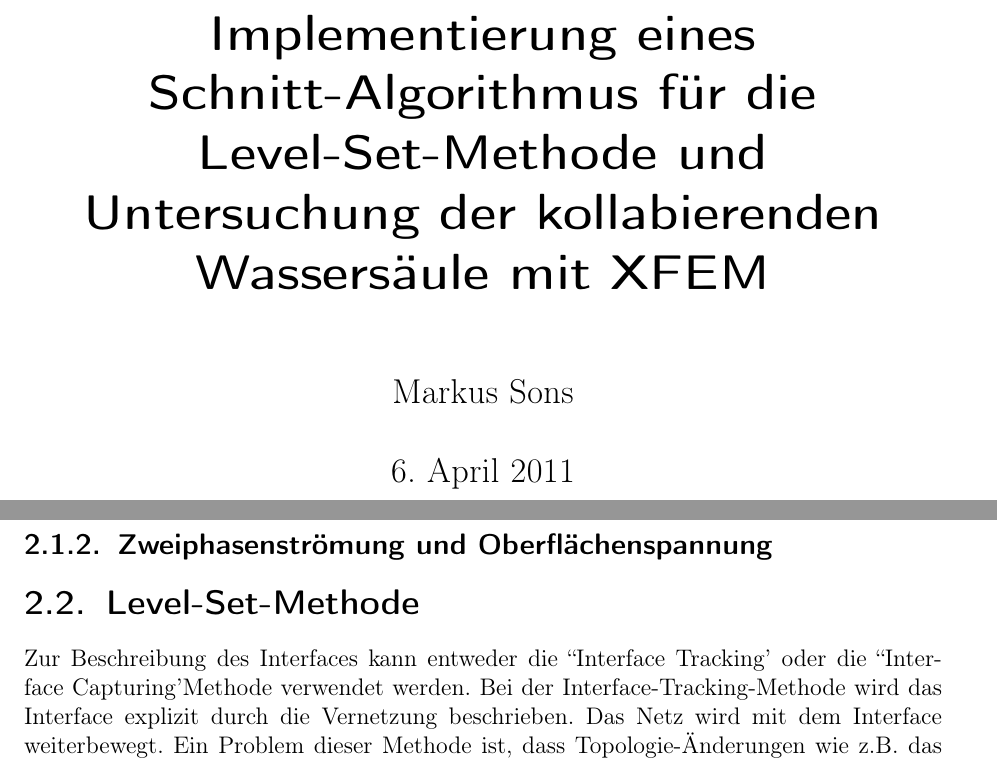
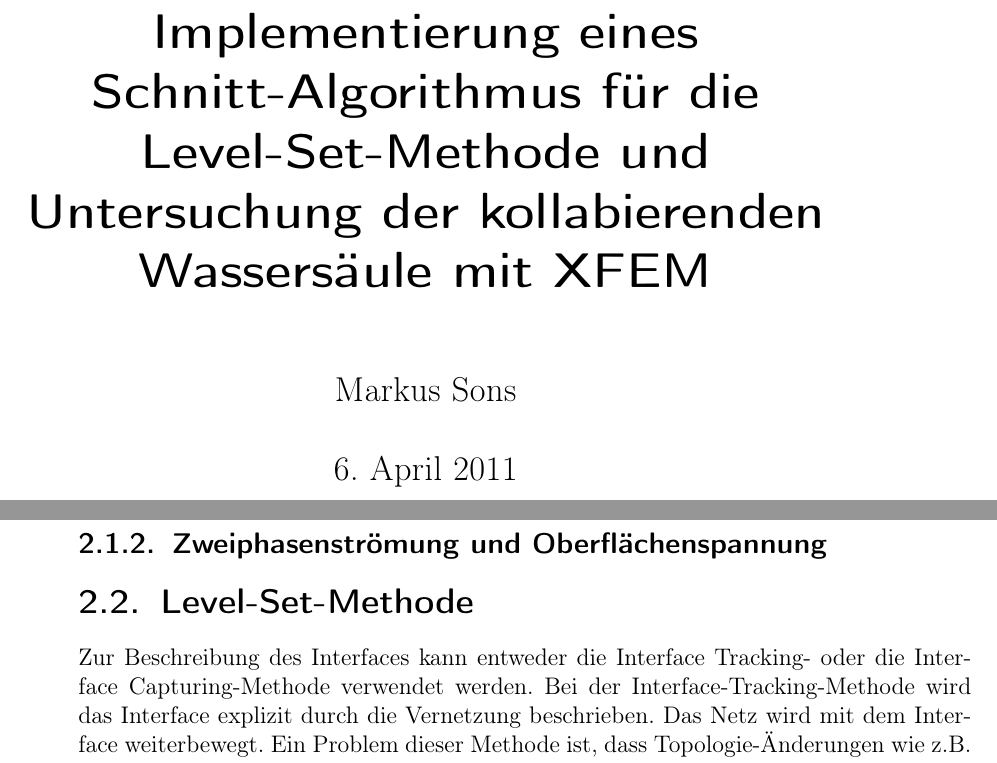
Before and after one commit to triggerfish1/TestDocument, a LaTeX document (SA2.tex): two parts of pages 1 and 4 of 8, joined at a grey line, cut so that both start at the same text. Compiled offline with pdfLaTeX; the source files are stored in an older character set and shown here as Unicode.

Commit message:
batch file

```diff
--- a/SA2.tex
+++ b/SA2.tex
@@ -3,34 +3,27 @@
 %%%%%%%%%%%%%%%%%%%%%%%%%%%%%%%%%%%%%%%%%%%%%%%%%%%%%%%%%%%%%%%%
 % text encoding
 %
-%For Macs use
-%    \usepackage[applemac]{inputenc}
-%For Unix Latin1 use
-    \usepackage[latin1]{inputenc}
-%For PC Codepage 850 use
-%    \usepackage[cp850]{inputenc}
-%For PC Codepage 437 use
-%    \usepackage[cp437]{inputenc}
-%For Windows ANSI use
-%    \usepackage[ansinew]{inputenc}
-%For Unicode use ???
-%    \usepackage[utf8]{inputenc}
-%\usepackage[applemac]{inputenc}
+
+\usepackage[latin1]{inputenc}
 
 \usepackage[T1]{fontenc}
-\usepackage{ngerman,a4wide}
+%\usepackage{ngerman,a4wide}
+\usepackage[ngerman]{babel}
 \usepackage{longtable}
 \usepackage{color,listings,multicol}
 \usepackage{float}
 \usepackage[format=hang]{caption}
-
-\newcommand{\vect}[1]{\boldsymbol{#1}}
-
 %usepackage[caption = false,format=hang]{subfig}
 \captionsetup[subfloat]{justification=RaggedRight}
 \usepackage[format=hang]{subfig}
 %\captionsetup{format=hang}
 \usepackage[numbers]{natbib}
+\usepackage{mathtools}
+\usepackage{fancyhdr}
+
+\newcommand{\vect}[1]{\mathbf{#1}}
+%\newcommand{\vect}[1]{\vec{#1}}
+
 
 %für eps-Graphiken
 %\DeclareGraphicsExtensions{.png,.pdf,.jpg,.mps,.eps}
@@ -39,7 +32,7 @@
 %\bibliographystyle{natdin}  % put at beginning of document
 %\usepackage{epspdfconversion}
 %\usepackage{hyperref}
-\usepackage{fancyhdr}
+
 
 %%%%%%%%%%%%%%%%%%%%%%%%%%%%%%%%%%%%%%%%%%%%%%%%%%%%%%%%%%%%%%%%%%
 \begin{document}
@@ -89,7 +81,7 @@
 \subsection{Zweiphasenströmung und Oberflächenspannung}
 % Besonderheiten der Zweiphasenströmung (-> warum XFEM?)
 
+\section{Level-Set-Methode}
+Zur Beschreibung des Interfaces kann entweder die Interface Tracking- oder die Interface Capturing-Methode verwendet werden. Bei der Interface-Tracking-Methode wird das Interface explizit durch die Vernetzung beschrieben. Das Netz wird mit dem Interface weiterbewegt. Ein Problem dieser Methode ist, dass Topologie-Änderungen wie z.B. das Rekombinieren von zwei Blasen zu einer Größeren nicht dargestellt werden können.\\
 
-\section{Level-Set-Methode}
-Zur Beschreibung des Interfaces kann entweder die "'Interface Tracking'"- oder die "'Interface Capturing'"-Methode verwendet werden. Bei der Interface-Tracking-Methode wird das Interface explizit durch die Vernetzung beschrieben. Das Netz wird mit dem Interface weiterbewegt. Ein Problem dieser Methode ist, dass Topologie-Änderungen wie z.B. das Rekombinieren von zwei Blasen zu einer Größeren nicht dargestellt werden können.\\
 
```
Also changed, not shown: SA2.pdf, SA2.tex (7 more changed lines).
